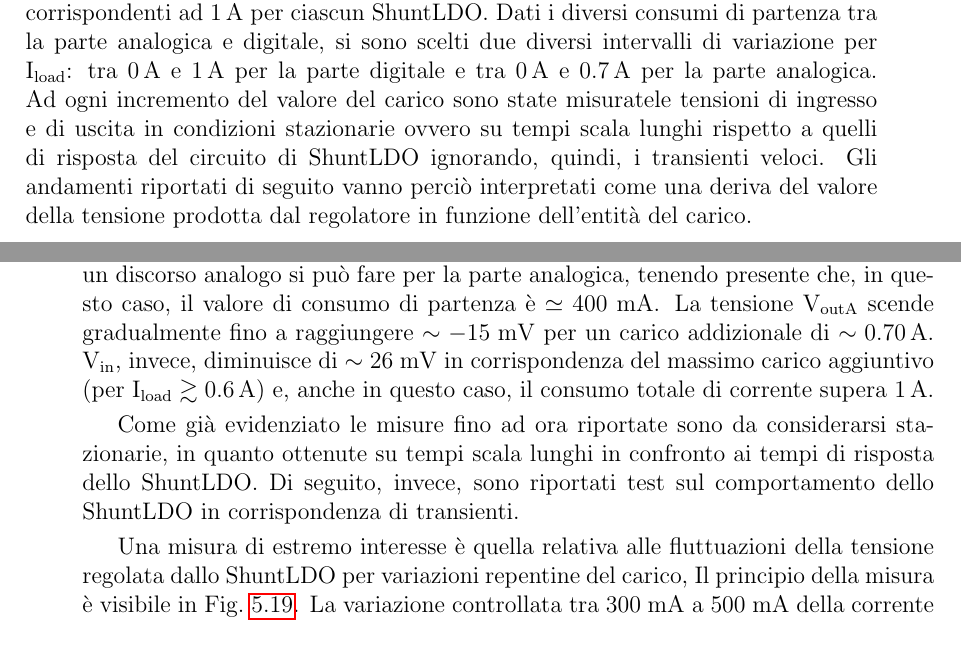
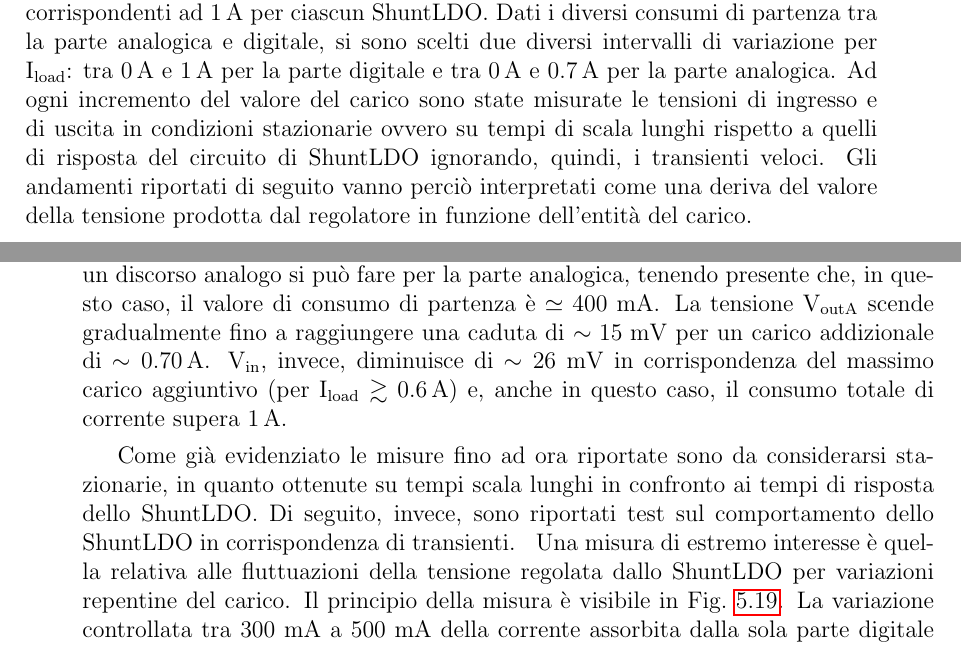
Before and after one commit to AndreaFiaschi/Tesi, a LaTeX thesis (latex.tex, which reads parte2.tex): two parts of pages 82 and 83 of 98, joined at a grey line, cut so that both start at the same text. Compiled offline with pdfLaTeX.

Commit message:
Antonio: fine rilettura parte2.tex.

```diff
--- a/parte2.tex
+++ b/parte2.tex
@@ -567,7 +567,7 @@ $\sim$0.400 A & $\sim$ 0.050 A\\ \hline
 \end{center}
 questo poiché la parte digitale rimane inattiva se non viene fornito alcun clock esterno.
 
-Le misure riportate di seguito sono ottenute variando la corrente di carico su $\VDDA$ e $\VDDD$ di una quantit\`a $\Iload$, ponendo sui nodi $\VDDA$ e $\VDDD$ un source-meter Keithley 2410~\cite{2410} utilizzato come pozzo di corrente. L'alimentazione del ROC \`e stata configurata con i due ShuntLDO in parallelo con una $\Iin$ totale pari a $2\A$, corrispondenti ad $1\A$ per ciascun ShuntLDO. Dati i diversi consumi di partenza tra la parte analogica e digitale, si sono scelti due diversi intervalli di variazione per $\Iload$: tra $0\A$ e $1\A$ per la parte digitale e tra $0\A$ e $0.7\A$ per la parte analogica. Ad ogni incremento del valore del carico sono state misuratele tensioni di ingresso e di uscita  in condizioni stazionarie ovvero su tempi scala lunghi rispetto a quelli di risposta del circuito di ShuntLDO ignorando, quindi, i transienti veloci.
+Le misure riportate di seguito sono ottenute variando la corrente di carico su $\VDDA$ e $\VDDD$ di una quantit\`a $\Iload$, ponendo sui nodi $\VDDA$ e $\VDDD$ un source-meter Keithley 2410~\cite{2410} utilizzato come pozzo di corrente. L'alimentazione del ROC \`e stata configurata con i due ShuntLDO in parallelo con una $\Iin$ totale pari a $2\A$, corrispondenti ad $1\A$ per ciascun ShuntLDO. Dati i diversi consumi di partenza tra la parte analogica e digitale, si sono scelti due diversi intervalli di variazione per $\Iload$: tra $0\A$ e $1\A$ per la parte digitale e tra $0\A$ e $0.7\A$ per la parte analogica. Ad ogni incremento del valore del carico sono state misurate le tensioni di ingresso e di uscita  in condizioni stazionarie ovvero su tempi di scala lunghi rispetto a quelli di risposta del circuito di ShuntLDO ignorando, quindi, i transienti veloci.
 Gli andamenti riportati di seguito vanno perciò interpretati come una deriva del valore della tensione prodotta dal regolatore in funzione dell'entità del carico.
 
 In Fig.~\ref{LoadVDDD} sono mostrati gli andamenti ottenuti con la variazione di carico applicata alla parte digitale. Come si può vedere, $\VDDD$ diminuisce gradualmente, arrivando ad una variazione di $\sim 18\mV$ per un carico addizionale di $1\A$, mentre $\VDDA$ rimane costante. %pendenza 18 mOhm(ogni 100 mA 1.8 mV
@@ -581,12 +581,11 @@ L'andamento della tensione in ingresso ha invece una pi\`u repentina caduta di $
 \label{LoadVINA}
 \end{figure}
 Con l'aiuto della Fig.~\ref{LoadVDDA}, un discorso analogo si può fare per la parte analogica, tenendo presente che, in questo caso, il valore di consumo di partenza \`e $\simeq 400\mA$.
-La tensione $\VDDA$ scende gradualmente fino a raggiungere $\sim -15\mV$ per un carico addizionale di $\sim 0.70\A$. $\Vin$, invece, diminuisce di $\sim 26\mV$ in corrispondenza del massimo carico aggiuntivo (per $\Iload \gtrsim 0.6\A$) e, anche in questo caso, il consumo totale di corrente supera $1\A$.
+La tensione $\VDDA$ scende gradualmente fino a raggiungere una caduta di $\sim 15\mV$ per un carico addizionale di $\sim 0.70\A$. $\Vin$, invece, diminuisce di $\sim 26\mV$ in corrispondenza del massimo carico aggiuntivo (per $\Iload \gtrsim 0.6\A$) e, anche in questo caso, il consumo totale di corrente supera $1\A$.
 
 %\subsection{}
 
 Come già evidenziato le misure fino ad ora riportate sono da considerarsi stazionarie, in quanto ottenute su tempi scala lunghi in confronto ai tempi di risposta dello ShuntLDO. Di seguito, invece, sono riportati test sul comportamento dello ShuntLDO in corrispondenza di transienti.
-
 \begin{figure}
 \centering
 \includegraphics[width=0.65\textwidth]{Immagini/HeadRoom}
```
Also changed, not shown: parte2.tex (4 more changed lines).
